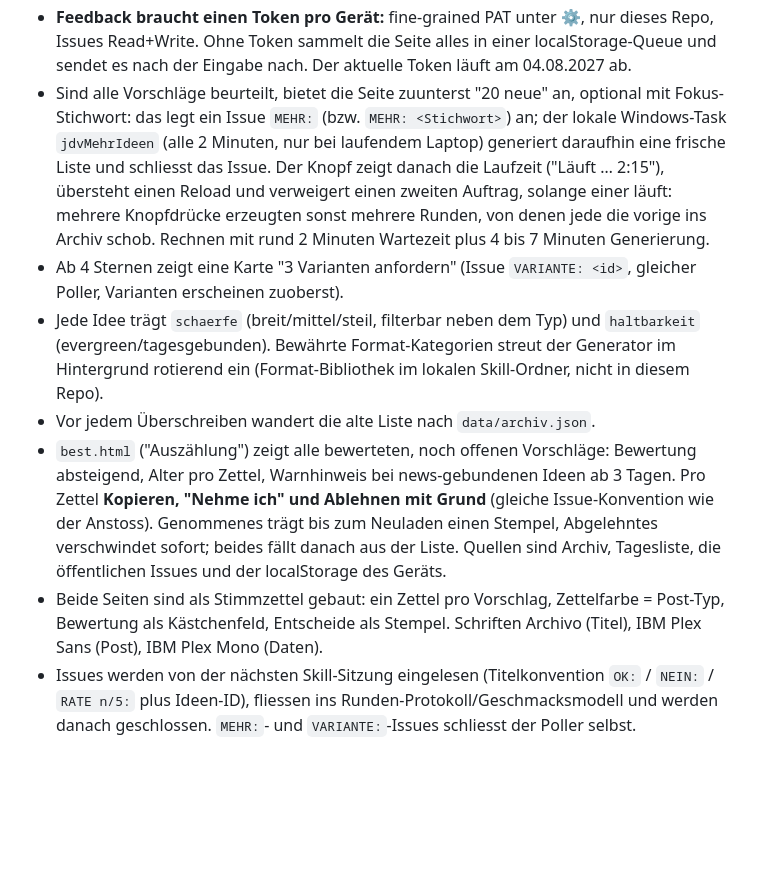
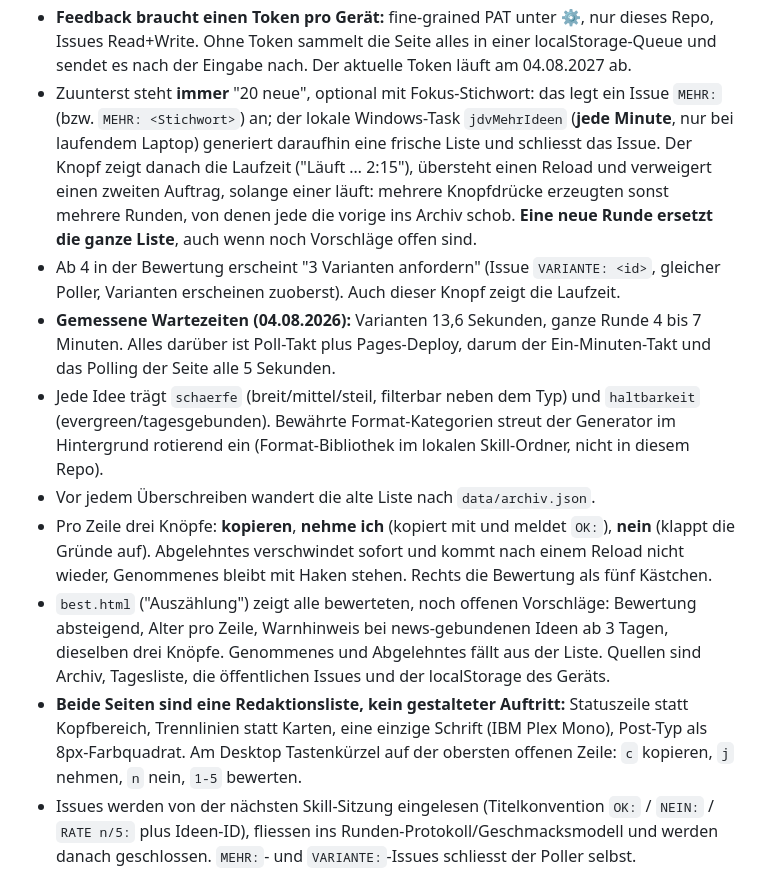
Before and after one commit to manuelweingartner/jdv-anstoss, a Markdown page: README.md, the part around the change. Drawn GitHub-style; blank space fills up the shorter version.

Commit message:
README: Redaktionsliste, drei Knoepfe pro Zeile, gemessene Wartezeiten
Beschreibt den neuen Aufbau (Statuszeile, Trennlinien, eine Schrift,
Tastenkuerzel), die drei Knoepfe kopieren/nehme ich/nein, dass Abgelehntes
sofort und dauerhaft verschwindet, dass "20 neue" immer unten steht und eine
neue Runde die ganze Liste ersetzt. Dazu die gemessenen Zeiten (Varianten
13,6 Sekunden, ganze Runde 4 bis 7 Minuten) und der Poll-Takt von 1 Minute.

```diff
--- a/README.md
+++ b/README.md
@@ -15,33 +15,40 @@ diesem Repo (kein Backend, keine Secrets auf der Seite).
   nur dieses Repo, Issues Read+Write. Ohne Token sammelt die Seite alles in
   einer localStorage-Queue und sendet es nach der Eingabe nach. Der
   aktuelle Token läuft am 04.08.2027 ab.
-- Sind alle Vorschläge beurteilt, bietet die Seite zuunterst "20 neue" an,
-  optional mit Fokus-Stichwort: das legt ein Issue `MEHR:` (bzw.
-  `MEHR: <Stichwort>`) an; der lokale Windows-Task `jdvMehrIdeen`
-  (alle 2 Minuten, nur bei laufendem Laptop) generiert daraufhin eine
-  frische Liste und schliesst das Issue. Der Knopf zeigt danach die
-  Laufzeit ("Läuft … 2:15"), übersteht einen Reload und verweigert einen
-  zweiten Auftrag, solange einer läuft: mehrere Knopfdrücke erzeugten
-  sonst mehrere Runden, von denen jede die vorige ins Archiv schob.
-  Rechnen mit rund 2 Minuten Wartezeit plus 4 bis 7 Minuten Generierung.
-- Ab 4 Sternen zeigt eine Karte "3 Varianten anfordern" (Issue
-  `VARIANTE: <id>`, gleicher Poller, Varianten erscheinen zuoberst).
+- Zuunterst steht **immer** "20 neue", optional mit Fokus-Stichwort: das legt
+  ein Issue `MEHR:` (bzw. `MEHR: <Stichwort>`) an; der lokale Windows-Task
+  `jdvMehrIdeen` (**jede Minute**, nur bei laufendem Laptop) generiert
+  daraufhin eine frische Liste und schliesst das Issue. Der Knopf zeigt
+  danach die Laufzeit ("Läuft … 2:15"), übersteht einen Reload und
+  verweigert einen zweiten Auftrag, solange einer läuft: mehrere
+  Knopfdrücke erzeugten sonst mehrere Runden, von denen jede die vorige ins
+  Archiv schob. **Eine neue Runde ersetzt die ganze Liste**, auch wenn noch
+  Vorschläge offen sind.
+- Ab 4 in der Bewertung erscheint "3 Varianten anfordern" (Issue
+  `VARIANTE: <id>`, gleicher Poller, Varianten erscheinen zuoberst). Auch
+  dieser Knopf zeigt die Laufzeit.
+- **Gemessene Wartezeiten (04.08.2026):** Varianten 13,6 Sekunden, ganze
+  Runde 4 bis 7 Minuten. Alles darüber ist Poll-Takt plus Pages-Deploy,
+  darum der Ein-Minuten-Takt und das Polling der Seite alle 5 Sekunden.
 - Jede Idee trägt `schaerfe` (breit/mittel/steil, filterbar neben dem Typ)
   und `haltbarkeit` (evergreen/tagesgebunden). Bewährte Format-Kategorien
   streut der Generator im Hintergrund rotierend ein
   (Format-Bibliothek im lokalen Skill-Ordner, nicht in diesem Repo).
 - Vor jedem Überschreiben wandert die alte Liste nach `data/archiv.json`.
+- Pro Zeile drei Knöpfe: **kopieren**, **nehme ich** (kopiert mit und meldet
+  `OK:`), **nein** (klappt die Gründe auf). Abgelehntes verschwindet sofort
+  und kommt nach einem Reload nicht wieder, Genommenes bleibt mit Haken
+  stehen. Rechts die Bewertung als fünf Kästchen.
 - `best.html` ("Auszählung") zeigt alle bewerteten, noch offenen Vorschläge:
-  Bewertung absteigend, Alter pro Zettel, Warnhinweis bei news-gebundenen
-  Ideen ab 3 Tagen. Pro Zettel **Kopieren, "Nehme ich" und Ablehnen mit
-  Grund** (gleiche Issue-Konvention wie der Anstoss). Genommenes trägt bis
-  zum Neuladen einen Stempel, Abgelehntes verschwindet sofort; beides fällt
-  danach aus der Liste. Quellen sind Archiv, Tagesliste, die öffentlichen
-  Issues und der localStorage des Geräts.
-- Beide Seiten sind als Stimmzettel gebaut: ein Zettel pro Vorschlag,
-  Zettelfarbe = Post-Typ, Bewertung als Kästchenfeld, Entscheide als
-  Stempel. Schriften Archivo (Titel), IBM Plex Sans (Post), IBM Plex Mono
-  (Daten).
+  Bewertung absteigend, Alter pro Zeile, Warnhinweis bei news-gebundenen
+  Ideen ab 3 Tagen, dieselben drei Knöpfe. Genommenes und Abgelehntes fällt
+  aus der Liste. Quellen sind Archiv, Tagesliste, die öffentlichen Issues
+  und der localStorage des Geräts.
+- **Beide Seiten sind eine Redaktionsliste, kein gestalteter Auftritt:**
+  Statuszeile statt Kopfbereich, Trennlinien statt Karten, eine einzige
+  Schrift (IBM Plex Mono), Post-Typ als 8px-Farbquadrat. Am Desktop
+  Tastenkürzel auf der obersten offenen Zeile: `c` kopieren, `j` nehmen,
+  `n` nein, `1-5` bewerten.
 - Issues werden von der nächsten Skill-Sitzung eingelesen (Titelkonvention
   `OK:` / `NEIN:` / `RATE n/5:` plus Ideen-ID), fliessen ins
   Runden-Protokoll/Geschmacksmodell und werden danach geschlossen.
```
